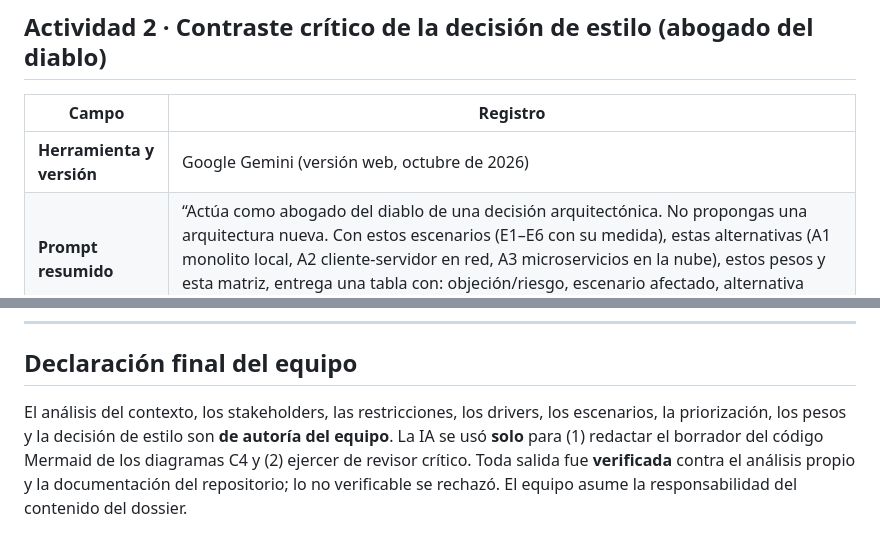
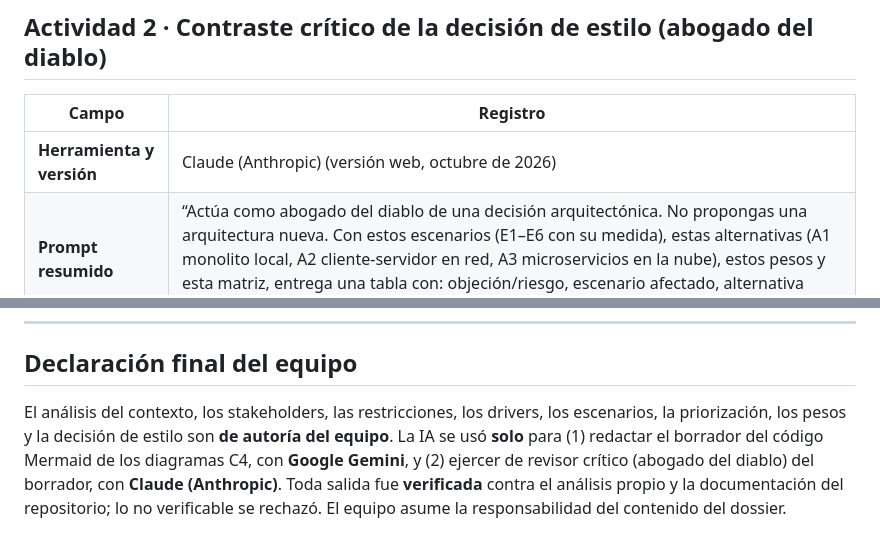
Before and after one commit to bolimirme16/modulo-gestion-31-de-enero, a Markdown page: docs/04-registro-ia.md, 2 parts joined by grey strips. Rendered like a GitHub page.

```diff
--- a/docs/04-registro-ia.md
+++ b/docs/04-registro-ia.md
@@ -25,7 +25,7 @@
 
 | Campo | Registro |
 |-------|----------|
-| **Herramienta y versión** | Google Gemini (versión web, octubre de 2026) |
+| **Herramienta y versión** | Claude (Anthropic) (versión web, octubre de 2026) |
 | **Prompt resumido** | “Actúa como abogado del diablo de una decisión arquitectónica. No propongas una arquitectura nueva. Con estos escenarios (E1–E6 con su medida), estas alternativas (A1 monolito local, A2 cliente-servidor en red, A3 microservicios en la nube), estos pesos y esta matriz, entrega una tabla con: objeción/riesgo, escenario afectado, alternativa ignorada o sesgo, y qué evidencia haría cambiar la decisión.” |
 | **Salida** | Objeciones sobre el riesgo de pérdida de datos en un equipo local (E6), el sesgo de medir “costo” a favor del monolito y la posibilidad de que el crecimiento cambie la decisión. |
 | **Cómo se verificó** | Cada objeción se contrastó con las medidas de los escenarios y con el análisis de sensibilidad de la matriz (paso 5 de `docs/03-adr/matriz-de-decision.md`). |
@@ -37,4 +37,4 @@
 
 ## Declaración final del equipo
 
-El análisis del contexto, los stakeholders, las restricciones, los drivers, los escenarios, la priorización, los pesos y la decisión de estilo son **de autoría del equipo**. La IA se usó **solo** para (1) redactar el borrador del código Mermaid de los diagramas C4 y (2) ejercer de revisor crítico. Toda salida fue **verificada** contra el análisis propio y la documentación del repositorio; lo no verificable se rechazó. El equipo asume la responsabilidad del contenido del dossier.
+El análisis del contexto, los stakeholders, las restricciones, los drivers, los escenarios, la priorización, los pesos y la decisión de estilo son **de autoría del equipo**. La IA se usó **solo** para (1) redactar el borrador del código Mermaid de los diagramas C4, con **Google Gemini**, y (2) ejercer de revisor crítico (abogado del diablo) del borrador, con **Claude (Anthropic)**. Toda salida fue **verificada** contra el análisis propio y la documentación del repositorio; lo no verificable se rechazó. El equipo asume la responsabilidad del contenido del dossier.
```
Also changed, not shown: docs/00-Dossier-de-arquitectura.md (+28 -4 lines).
